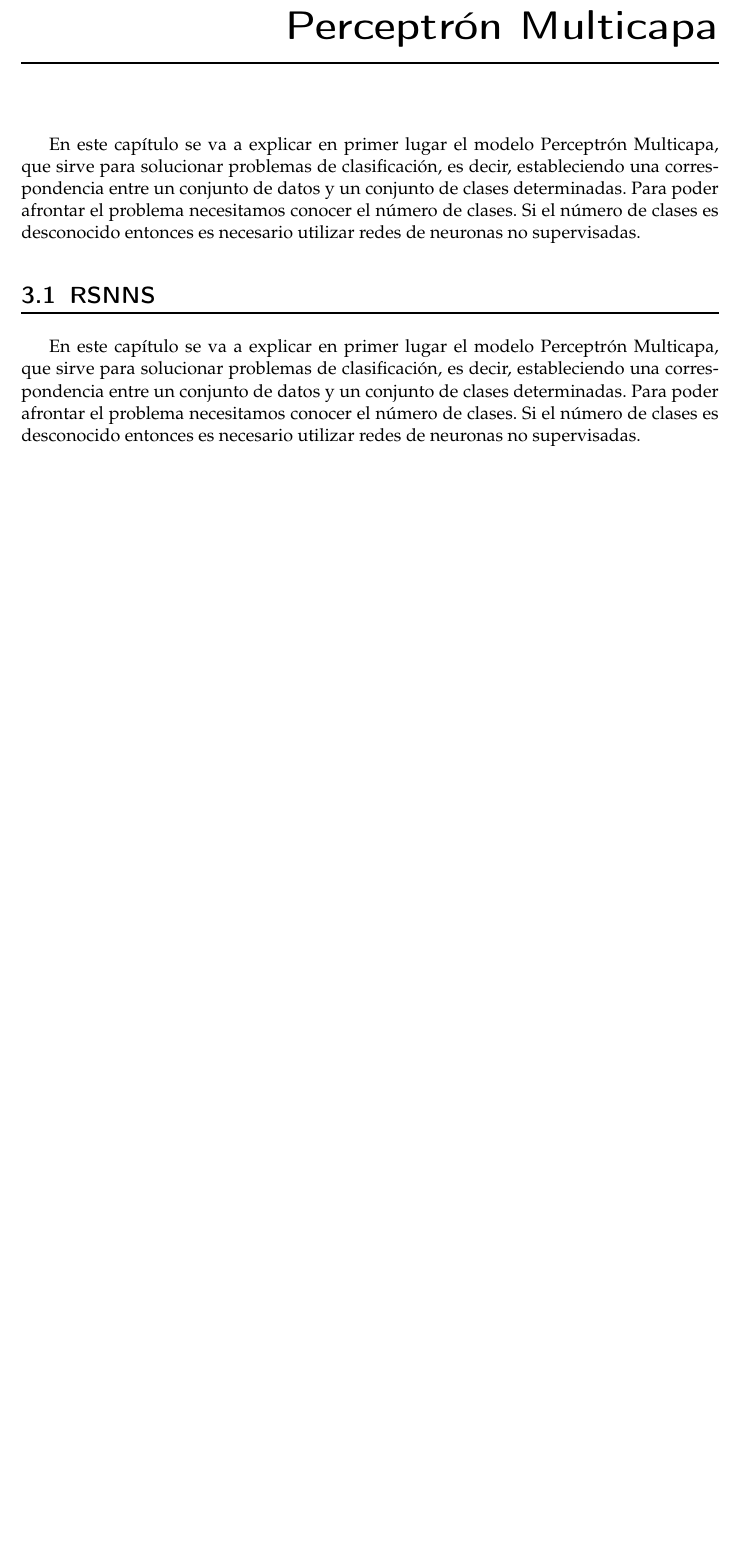
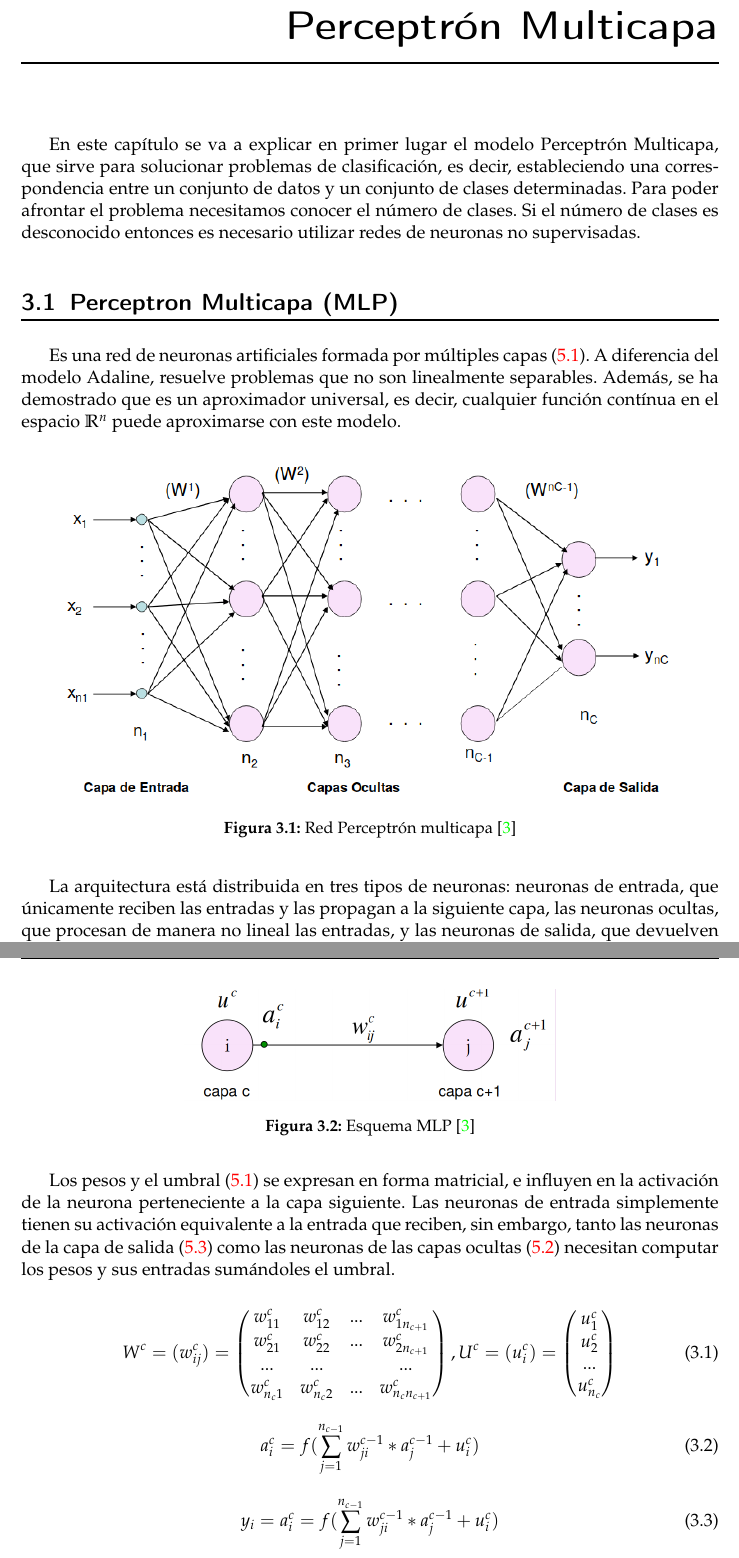
Before and after one commit to LuisCabrero/Redes-de-Neuronas-Artificiales, a LaTeX thesis (P2/docs/08_100330021.tex): part of page 11 of 30 before the commit and two parts of pages 11 and 12 of 30 after it, the two joined at a grey line, cut so that both start at the same text, the shorter picture padded with empty space. Compiled offline with pdfLaTeX.

Commit message:
:memo: Trabajo de documentación

```diff
--- a/P2/docs/08_100330021.tex
+++ b/P2/docs/08_100330021.tex
@@ -120,7 +120,46 @@ Valor_{normalizado} = \frac{V_{original} - Valor_{min}}{Valor_{max} - Valor_{min
 
 \par En este capítulo se va a explicar en primer lugar el modelo Perceptrón Multicapa, que sirve para solucionar problemas de clasificación, es decir, estableciendo una correspondencia entre un conjunto de datos y un conjunto de clases determinadas. Para poder afrontar el problema necesitamos conocer el número de clases. Si el número de clases es desconocido entonces es necesario utilizar redes de neuronas no supervisadas.
 
-\section{RSNNS}
+\section{Perceptron Multicapa (MLP)}
 
-\par En este capítulo se va a explicar en primer lugar el modelo Perceptrón Multicapa, que sirve para solucionar problemas de clasificación, es decir, estableciendo una correspondencia entre un conjunto de datos y un conjunto de clases determinadas. Para poder afrontar el problema necesitamos conocer el número de clases. Si el número de clases es desconocido entonces es necesario utilizar redes de neuronas no supervisadas.
+\par Es una red de neuronas artificiales formada por múltiples capas (\ref{fig:mlp}). A diferencia del modelo Adaline, resuelve problemas que no son linealmente separables. Además, se ha demostrado que es un aproximador universal, es decir,  cualquier función contínua en el espacio $\mathbb{R}^n$ puede aproximarse con este modelo.
 
+\begin{figure}[H]
+\centering
+\includegraphics[scale=0.5]{mlp}
+\caption{Red Perceptrón multicapa \cite{MLP}}\label{fig:mlp}
+\end{figure}
+
+\par La arquitectura está distribuida en tres tipos de neuronas: neuronas de entrada, que únicamente reciben las entradas y las propagan a la siguiente capa, las neuronas ocultas, que procesan de manera no lineal las entradas, y las neuronas de salida, que devuelven las salidas al exterior.
+
+\par Teniendo dos neuronas \textit{i} y \textit{j}:
+
+\begin{figure}[H]
+\centering
+\includegraphics[scale=0.3]{mlpesquema}
+\caption{Esquema MLP \cite{MLP}}\label{fig:esquema}
+\end{figure}
+
+\par Los pesos y el umbral (\ref{eq:ej6}) se expresan en forma matricial, e influyen en la activación de la neurona perteneciente a la capa siguiente. Las neuronas de entrada simplemente tienen su activación equivalente a la entrada que reciben, sin embargo, tanto las neuronas de la capa de salida (\ref{eq:ej8}) como las neuronas de las capas ocultas (\ref{eq:ej7}) necesitan computar los pesos y sus entradas sumándoles el umbral.
+
+\begin{equation}\label{eq:ej6}
+W^c = (w_{ij}^c) = \begin{pmatrix}
+w_{11}^c & w_{12}^c & ... & w_{1n_{c+1}}^c\\
+w_{21}^c & w_{22}^c & ... & w_{2n_{c+1}}^c\\
+... & ... & & ...\\
+w_{n_{c}1}^c & w_{n_{c}2}^c & ... & w_{n_{c}n_{c+1}}^c
+\end{pmatrix}  ,  U^c = (u_{i}^c) = \begin{pmatrix}
+u_{1}^c\\
+u_{2}^c\\
+...\\
+u_{n_{c}}^c
+\end{pmatrix}
+\end{equation}
+
+\begin{equation}\label{eq:ej7}
+a_{i}^c = f(\sum_{j=1}^{n_{c-1}}w_{ji}^{c-1}*a_{j}^{c-1} + u_{i}^{c})
+\end{equation}
+
+\begin{equation}\label{eq:ej8}
+y_{i} = a_{i}^c = f(\sum_{j=1}^{n_{c-1}}w_{ji}^{c-1}*a_{j}^{c-1} + u_{i}^{c})
+\end{equation}
```
Also changed, not shown: P2/docs/08_100330021.pdf, P2/docs/08_100330021.tex (6 more changed lines), 6 other files.
